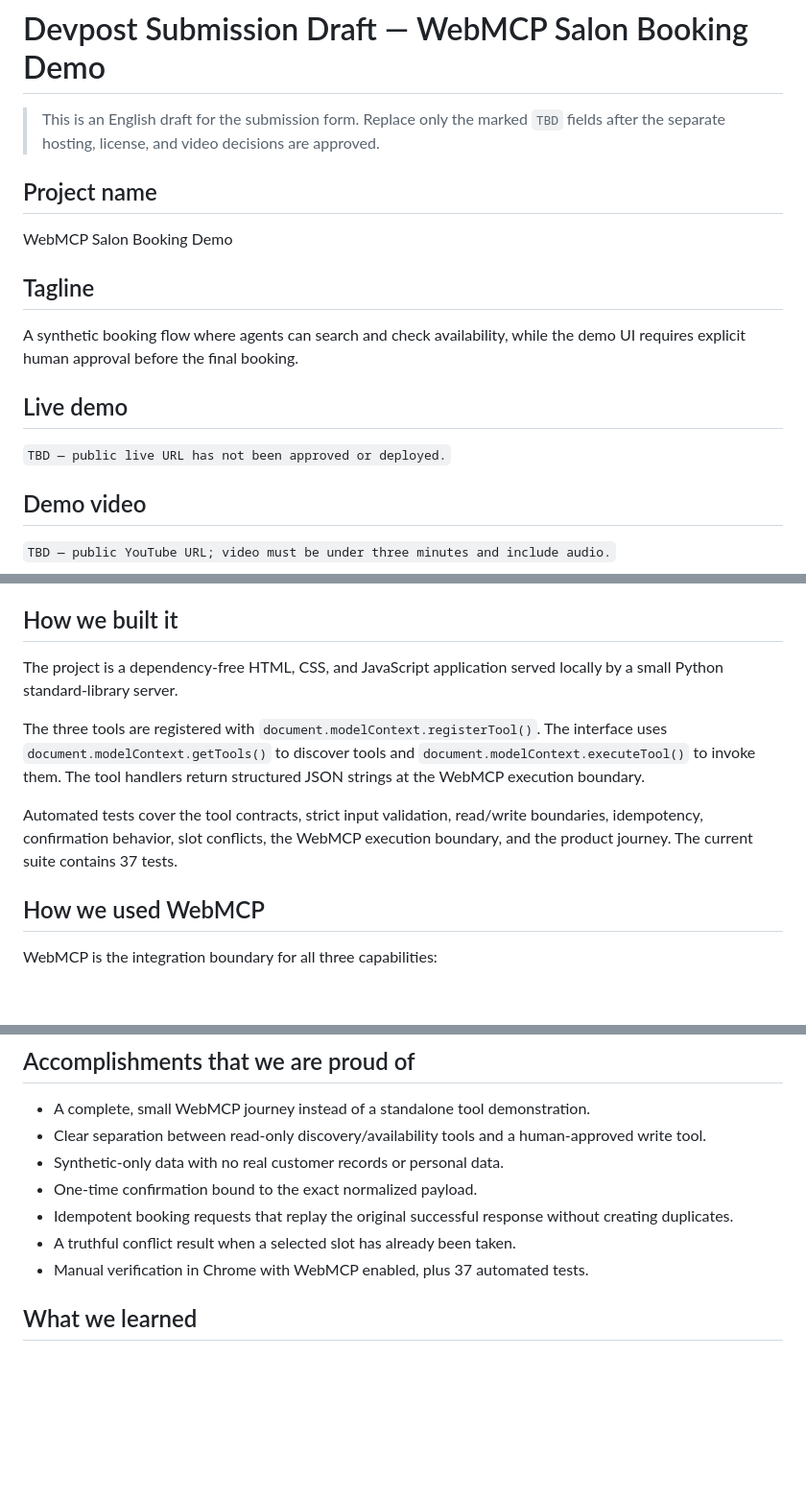
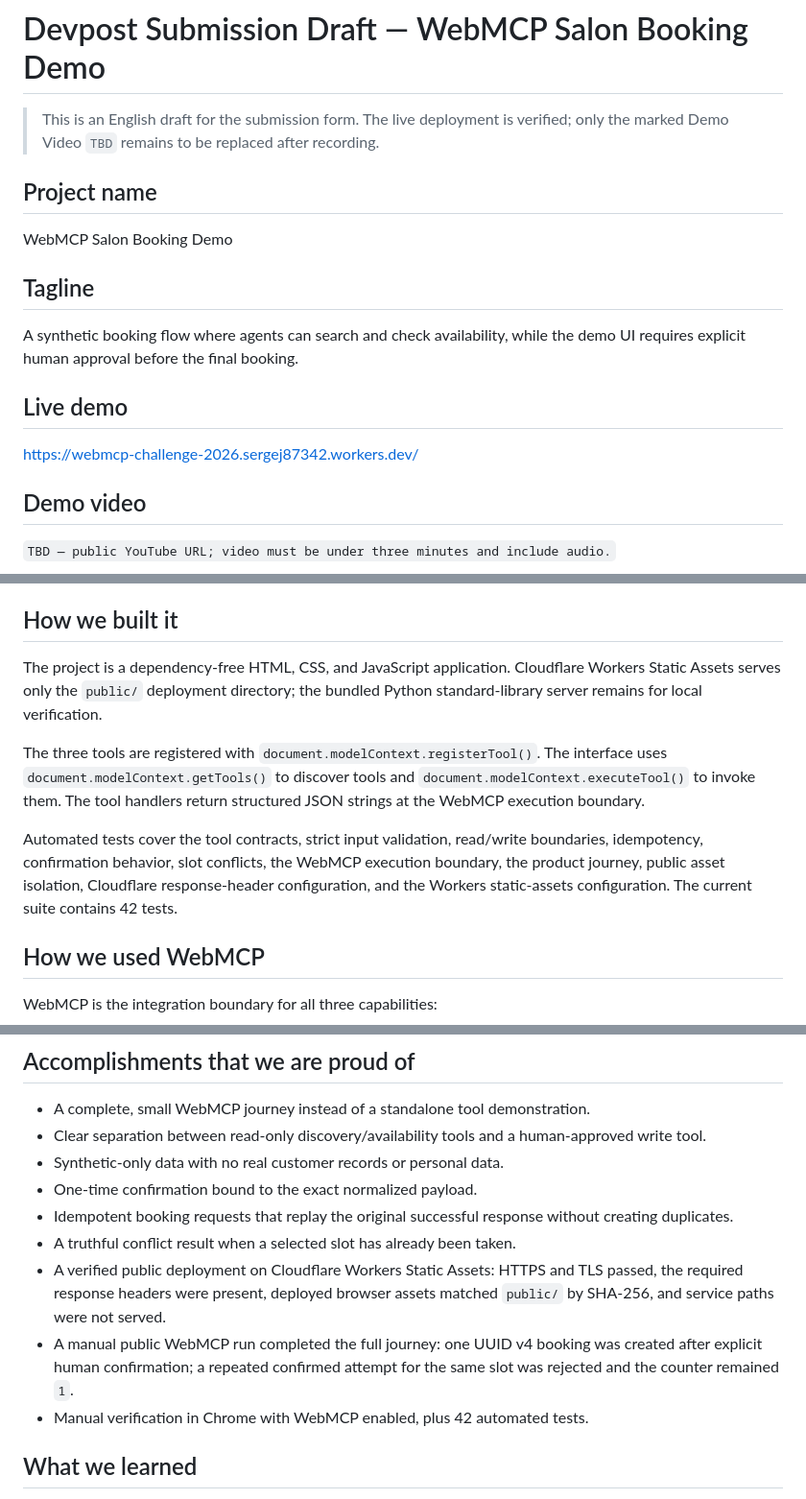
Before and after one commit to sergej87342-a11y/WebMCP-Challenge-2026, a Markdown page: DEVPOST_SUBMISSION.md, 3 parts joined by grey strips. Shown at 96% size. Rendered like a GitHub page; blank space fills up the shorter version.

```diff
--- a/DEVPOST_SUBMISSION.md
+++ b/DEVPOST_SUBMISSION.md
@@ -1,6 +1,6 @@
 # Devpost Submission Draft — WebMCP Salon Booking Demo
 
-> This is an English draft for the submission form. Replace only the marked `TBD` fields after the separate hosting, license, and video decisions are approved.
+> This is an English draft for the submission form. The live deployment is verified; only the marked Demo Video `TBD` remains to be replaced after recording.
 
 ## Project name
 
@@ -12,7 +12,7 @@ A synthetic booking flow where agents can search and check availability, while t
 
 ## Live demo
 
-`TBD — public live URL has not been approved or deployed.`
+https://webmcp-challenge-2026.sergej87342.workers.dev/
 
 ## Demo video
 
@@ -37,11 +37,11 @@ The app returns a UUID v4 booking ID after a successful synthetic booking. A rep
 
 ## How we built it
 
-The project is a dependency-free HTML, CSS, and JavaScript application served locally by a small Python standard-library server.
+The project is a dependency-free HTML, CSS, and JavaScript application. Cloudflare Workers Static Assets serves only the `public/` deployment directory; the bundled Python standard-library server remains for local verification.
 
 The three tools are registered with `document.modelContext.registerTool()`. The interface uses `document.modelContext.getTools()` to discover tools and `document.modelContext.executeTool()` to invoke them. The tool handlers return structured JSON strings at the WebMCP execution boundary.
 
-Automated tests cover the tool contracts, strict input validation, read/write boundaries, idempotency, confirmation behavior, slot conflicts, the WebMCP execution boundary, and the product journey. The current suite contains 37 tests.
+Automated tests cover the tool contracts, strict input validation, read/write boundaries, idempotency, confirmation behavior, slot conflicts, the WebMCP execution boundary, the product journey, public asset isolation, Cloudflare response-header configuration, and the Workers static-assets configuration. The current suite contains 42 tests.
 
 ## How we used WebMCP
 
@@ -77,7 +77,9 @@ The other challenge was making the write operation honest in a demo. The project
 - One-time confirmation bound to the exact normalized payload.
 - Idempotent booking requests that replay the original successful response without creating duplicates.
 - A truthful conflict result when a selected slot has already been taken.
-- Manual verification in Chrome with WebMCP enabled, plus 37 automated tests.
+- A verified public deployment on Cloudflare Workers Static Assets: HTTPS and TLS passed, the required response headers were present, deployed browser assets matched `public/` by SHA-256, and service paths were not served.
+- A manual public WebMCP run completed the full journey: one UUID v4 booking was created after explicit human confirmation; a repeated confirmed attempt for the same slot was rejected and the counter remained `1`.
+- Manual verification in Chrome with WebMCP enabled, plus 42 automated tests.
 
 ## What we learned
 
```
Also changed, not shown: other parts of DEVPOST_SUBMISSION.md (+7 -2 lines), README.md (+16 -2 lines).
